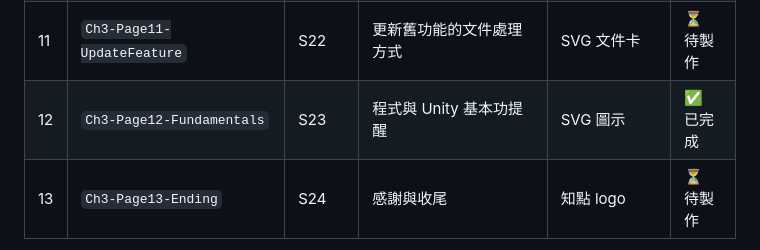
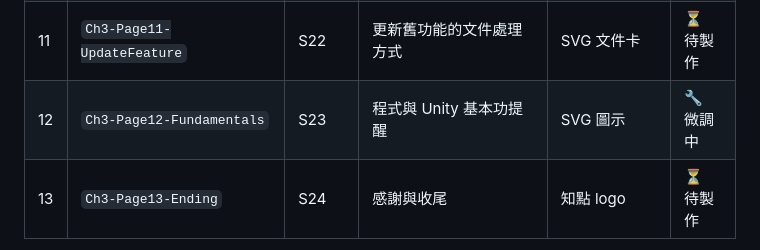
Before and after one commit to pablo0825/2026-06-steam-3-video, a Markdown page: docs/03-程式實作/steam - 3 - Vibe Game 教案 - 程式實作 - 分鏡腳本.md, the part around the change. Drawn GitHub-style.

Commit message:
docs(ch3): mark page 12 (S23) as 微調中 to match plan status
Co-Authored-By: Claude Opus 4.8 <noreply@anthropic.com>

```diff
--- a/docs/03-程式實作/steam - 3 - Vibe Game 教案 - 程式實作 - 分鏡腳本.md
+++ b/docs/03-程式實作/steam - 3 - Vibe Game 教案 - 程式實作 - 分鏡腳本.md
@@ -26,7 +26,7 @@
 | 9 | `Ch3-Page9-SpecBuild` | S20 | User Story、Spec、Plan 與 AI 實作 | Unity、Codex 螢幕錄影 | ⏳ 待錄影 |
 | 10 | `Ch3-Page10-SpecValidation` | S21 | 依驗收項目手動驗證 | Unity 螢幕錄影 | ⏳ 待錄影 |
 | 11 | `Ch3-Page11-UpdateFeature` | S22 | 更新舊功能的文件處理方式 | SVG 文件卡 | ⏳ 待製作 |
-| 12 | `Ch3-Page12-Fundamentals` | S23 | 程式與 Unity 基本功提醒 | SVG 圖示 | ✅ 已完成 |
+| 12 | `Ch3-Page12-Fundamentals` | S23 | 程式與 Unity 基本功提醒 | SVG 圖示 | 🔧 微調中 |
 | 13 | `Ch3-Page13-Ending` | S24 | 感謝與收尾 | 知點 logo | ⏳ 待製作 |
 
 > 場景檔建議放在 `src/scenes/03-程式實作/`，素材建議放在 `public/03-程式實作/`。
```
